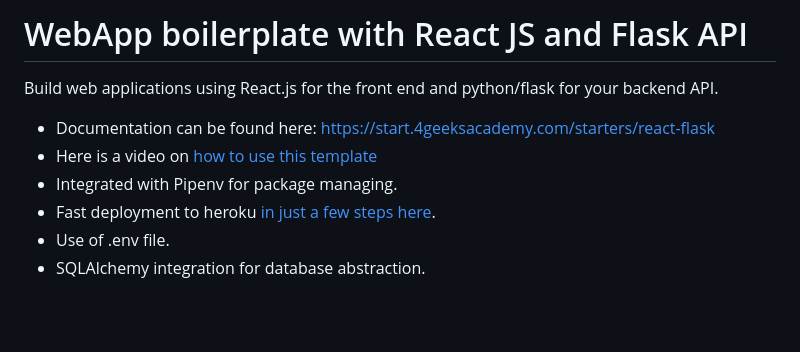
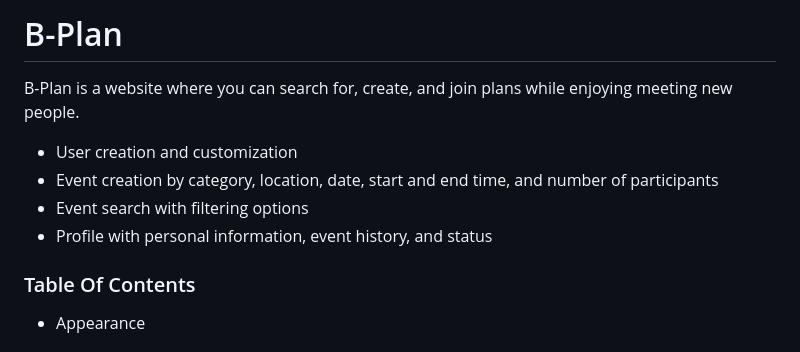
Before and after one commit to javierrdlp/B-Plan, a Markdown page: README.md, the part around the change printed below. Drawn GitHub-style; blank space fills up the shorter version.

```diff
--- a/README.md
+++ b/README.md
@@ -1,11 +1,11 @@
-# WebApp boilerplate with React JS and Flask API
+# B-Plan
 
-Build web applications using React.js for the front end and python/flask for your backend API.
+B-Plan is a website where you can search for, create, and join plans while enjoying meeting new people.
+  - User creation and customization
+  - Event creation by category, location, date, start and end time, and number of participants
+  - Event search with filtering options
+  - Profile with personal information, event history, and status
 
-- Documentation can be found here: https://start.4geeksacademy.com/starters/react-flask
-- Here is a video on [how to use this template](https://www.loom.com/share/f37c6838b3f1496c95111e515e83dd9b)
-- Integrated with Pipenv for package managing.
-- Fast deployment to heroku [in just a few steps here](https://start.4geeksacademy.com/backend/deploy-heroku-posgres).
-- Use of .env file.
-- SQLAlchemy integration for database abstraction.
+### Table Of Contents
+  - Appearance
 
```
Also changed, not shown: other parts of README.md (+17 -1 lines).
